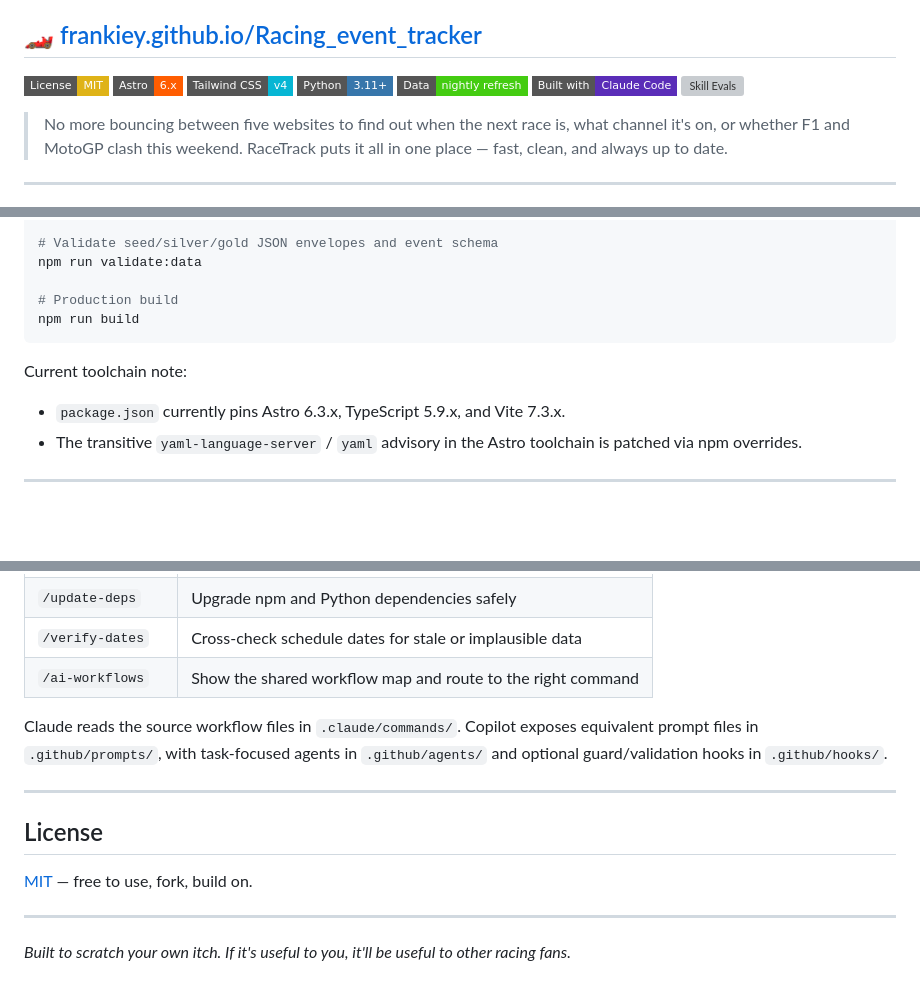
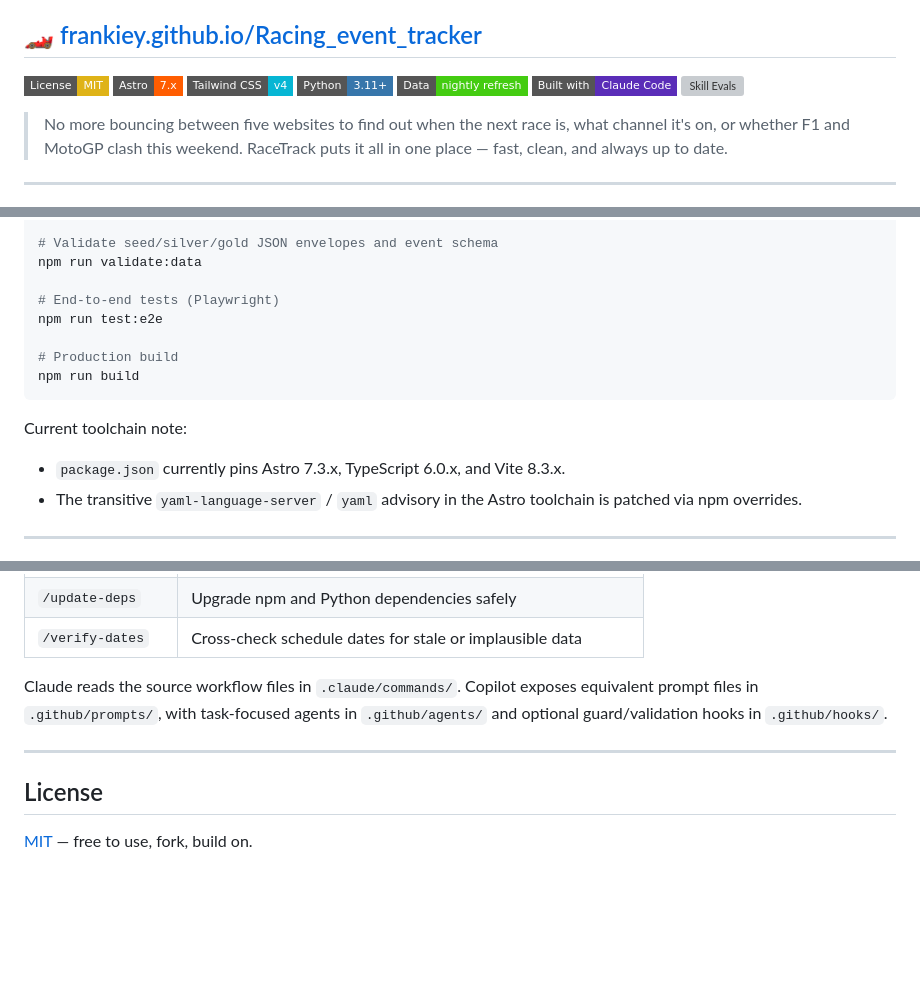
Before and after one commit to Frankiey/Racing_event_tracker, a Markdown page: README.md, 3 parts joined by grey strips. Drawn GitHub-style; badges without logos; blank space fills up the shorter version; grey boxes are pictures that could not be loaded.

Commit message:
chore: update README with Astro version and feature descriptions

````diff
--- a/README.md
+++ b/README.md
@@ -5,7 +5,7 @@
 ## [🏎 frankiey.github.io/Racing_event_tracker](https://frankiey.github.io/Racing_event_tracker)
 
 [![License: MIT](https://img.shields.io/badge/License-MIT-yellow?style=flat-square)](LICENSE)
-[![Built with Astro](https://img.shields.io/badge/Astro-6.x-FF5D01?style=flat-square&logo=astro&logoColor=white)](https://astro.build)
+[![Built with Astro](https://img.shields.io/badge/Astro-7.x-FF5D01?style=flat-square&logo=astro&logoColor=white)](https://astro.build)
 [![Tailwind CSS v4](https://img.shields.io/badge/Tailwind_CSS-v4-06B6D4?style=flat-square&logo=tailwindcss&logoColor=white)](https://tailwindcss.com)
 [![Python](https://img.shields.io/badge/Python-3.11+-3776AB?style=flat-square&logo=python&logoColor=white)](https://python.org)
 [![Data refresh](https://img.shields.io/badge/Data-nightly_refresh-brightgreen?style=flat-square&logo=githubactions&logoColor=white)](https://github.com/Frankiey/Racing_event_tracker/actions)
@@ -130,12 +130,15 @@ npm run test:pipeline
 # Validate seed/silver/gold JSON envelopes and event schema
 npm run validate:data
 
+# End-to-end tests (Playwright)
+npm run test:e2e
+
 # Production build
 npm run build
 ```
 
 Current toolchain note:
-- `package.json` currently pins Astro 6.3.x, TypeScript 5.9.x, and Vite 7.3.x.
+- `package.json` currently pins Astro 7.3.x, TypeScript 6.0.x, and Vite 8.3.x.
 - The transitive `yaml-language-server` / `yaml` advisory in the Astro toolchain is patched via npm overrides.
 
 ---
@@ -217,7 +220,6 @@ Try these slash commands once you've cloned the repo:
 | `/season-update` | Refresh a season's worth of data end-to-end |
 | `/update-deps` | Upgrade npm and Python dependencies safely |
 | `/verify-dates` | Cross-check schedule dates for stale or implausible data |
-| `/ai-workflows` | Show the shared workflow map and route to the right command |
 
 Claude reads the source workflow files in `.claude/commands/`. Copilot exposes equivalent prompt files in `.github/prompts/`, with task-focused agents in `.github/agents/` and optional guard/validation hooks in `.github/hooks/`.
 
@@ -226,7 +228,3 @@ Claude reads the source workflow files in `.claude/commands/`. Copilot exposes e
 ## License
 
 [MIT](LICENSE) — free to use, fork, build on.
-
----
-
-*Built to scratch your own itch. If it's useful to you, it'll be useful to other racing fans.*
````
Also changed, not shown: other parts of README.md (+2 -2 lines).
